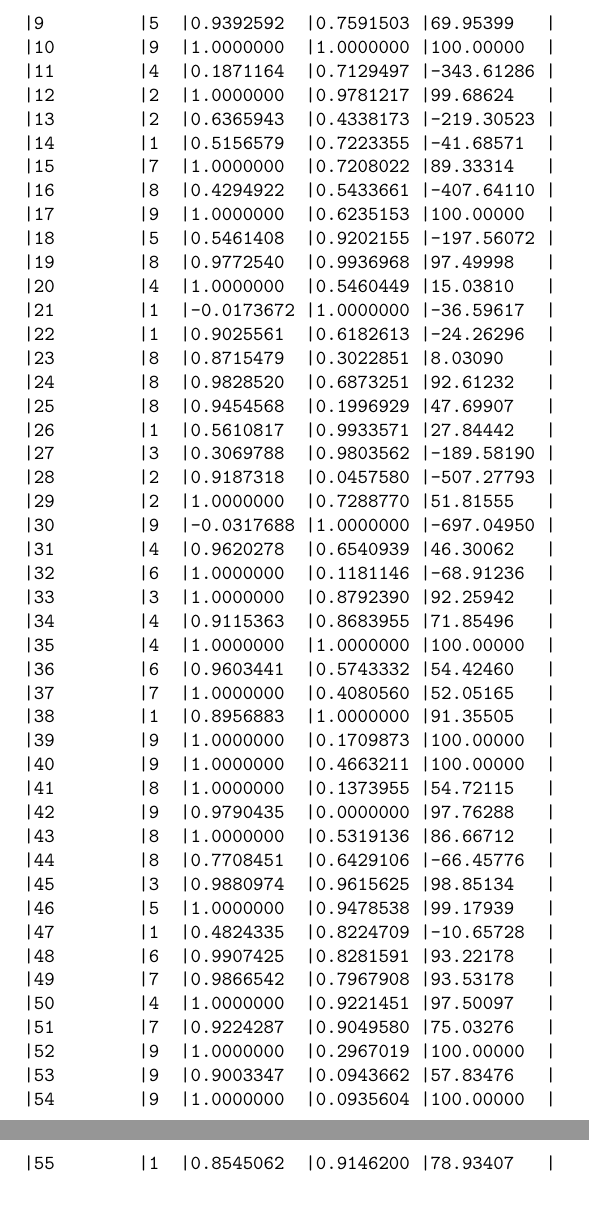
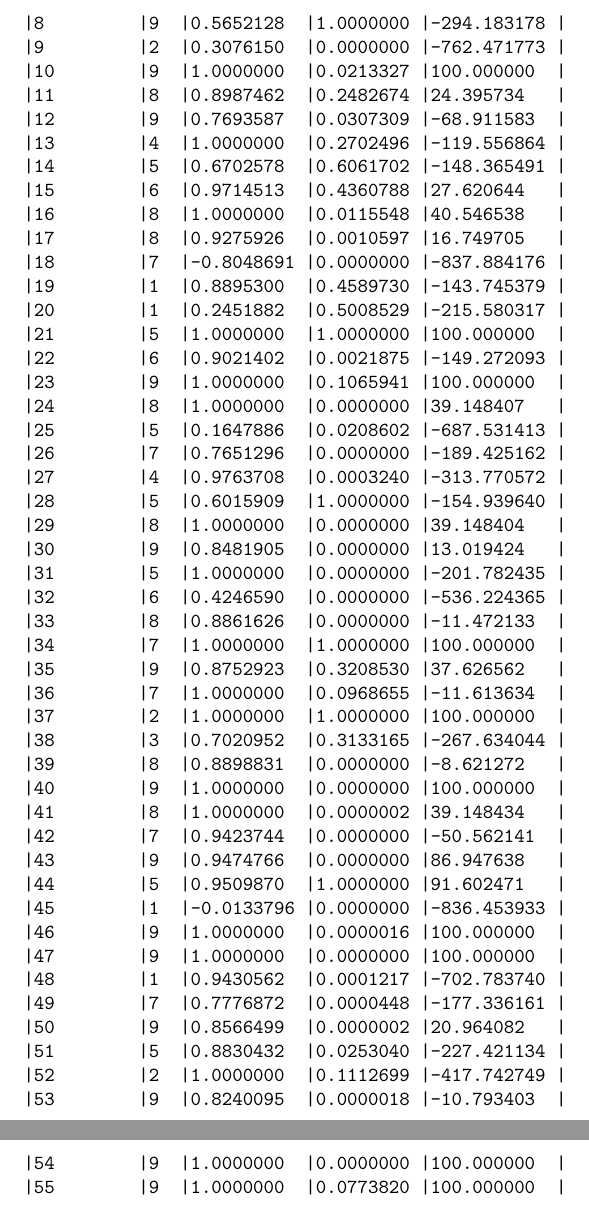
Before and after one commit to wgmao/DataRemix, a LaTeX document (vignettes/vignette.tex): two parts of pages 2 and 3 of 3, joined at a grey line, cut at the place of the change. The pictures show the PDF file vignettes/vignette.pdf that the author committed with the source.

Commit message:
Add files via upload

```diff
--- a/vignettes/vignette.tex
+++ b/vignettes/vignette.tex
@@ -59,47 +49,0 @@ Infer the optimal combinations of k, p and $\mu$. Here X and penalty are additio
-|9         |5  |0.9392592  |0.7591503 |69.95399   |
-|10        |9  |1.0000000  |1.0000000 |100.00000  |
-|11        |4  |0.1871164  |0.7129497 |-343.61286 |
-|12        |2  |1.0000000  |0.9781217 |99.68624   |
-|13        |2  |0.6365943  |0.4338173 |-219.30523 |
-|14        |1  |0.5156579  |0.7223355 |-41.68571  |
-|15        |7  |1.0000000  |0.7208022 |89.33314   |
-|16        |8  |0.4294922  |0.5433661 |-407.64110 |
-|17        |9  |1.0000000  |0.6235153 |100.00000  |
-|18        |5  |0.5461408  |0.9202155 |-197.56072 |
-|19        |8  |0.9772540  |0.9936968 |97.49998   |
-|20        |4  |1.0000000  |0.5460449 |15.03810   |
-|21        |1  |-0.0173672 |1.0000000 |-36.59617  |
-|22        |1  |0.9025561  |0.6182613 |-24.26296  |
-|23        |8  |0.8715479  |0.3022851 |8.03090    |
-|24        |8  |0.9828520  |0.6873251 |92.61232   |
-|25        |8  |0.9454568  |0.1996929 |47.69907   |
-|26        |1  |0.5610817  |0.9933571 |27.84442   |
-|27        |3  |0.3069788  |0.9803562 |-189.58190 |
-|28        |2  |0.9187318  |0.0457580 |-507.27793 |
-|29        |2  |1.0000000  |0.7288770 |51.81555   |
-|30        |9  |-0.0317688 |1.0000000 |-697.04950 |
-|31        |4  |0.9620278  |0.6540939 |46.30062   |
-|32        |6  |1.0000000  |0.1181146 |-68.91236  |
-|33        |3  |1.0000000  |0.8792390 |92.25942   |
-|34        |4  |0.9115363  |0.8683955 |71.85496   |
-|35        |4  |1.0000000  |1.0000000 |100.00000  |
-|36        |6  |0.9603441  |0.5743332 |54.42460   |
-|37        |7  |1.0000000  |0.4080560 |52.05165   |
-|38        |1  |0.8956883  |1.0000000 |91.35505   |
-|39        |9  |1.0000000  |0.1709873 |100.00000  |
-|40        |9  |1.0000000  |0.4663211 |100.00000  |
-|41        |8  |1.0000000  |0.1373955 |54.72115   |
-|42        |9  |0.9790435  |0.0000000 |97.76288   |
-|43        |8  |1.0000000  |0.5319136 |86.66712   |
-|44        |8  |0.7708451  |0.6429106 |-66.45776  |
-|45        |3  |0.9880974  |0.9615625 |98.85134   |
-|46        |5  |1.0000000  |0.9478538 |99.17939   |
-|47        |1  |0.4824335  |0.8224709 |-10.65728  |
-|48        |6  |0.9907425  |0.8281591 |93.22178   |
-|49        |7  |0.9866542  |0.7967908 |93.53178   |
-|50        |4  |1.0000000  |0.9221451 |97.50097   |
-|51        |7  |0.9224287  |0.9049580 |75.03276   |
-|52        |9  |1.0000000  |0.2967019 |100.00000  |
-|53        |9  |0.9003347  |0.0943662 |57.83476   |
-|54        |9  |1.0000000  |0.0935604 |100.00000  |
-|55        |1  |0.8545062  |0.9146200 |78.93407   |
@@ -106,3 +59,51 @@ Infer the optimal combinations of k, p and $\mu$. Here X and penalty are additio
+|8         |9  |0.5652128  |1.0000000 |-294.183178 |
+|9         |2  |0.3076150  |0.0000000 |-762.471773 |
+|10        |9  |1.0000000  |0.0213327 |100.000000  |
+|11        |8  |0.8987462  |0.2482674 |24.395734   |
+|12        |9  |0.7693587  |0.0307309 |-68.911583  |
+|13        |4  |1.0000000  |0.2702496 |-119.556864 |
+|14        |5  |0.6702578  |0.6061702 |-148.365491 |
+|15        |6  |0.9714513  |0.4360788 |27.620644   |
+|16        |8  |1.0000000  |0.0115548 |40.546538   |
+|17        |8  |0.9275926  |0.0010597 |16.749705   |
+|18        |7  |-0.8048691 |0.0000000 |-837.884176 |
+|19        |1  |0.8895300  |0.4589730 |-143.745379 |
+|20        |1  |0.2451882  |0.5008529 |-215.580317 |
+|21        |5  |1.0000000  |1.0000000 |100.000000  |
+|22        |6  |0.9021402  |0.0021875 |-149.272093 |
+|23        |9  |1.0000000  |0.1065941 |100.000000  |
+|24        |8  |1.0000000  |0.0000000 |39.148407   |
+|25        |5  |0.1647886  |0.0208602 |-687.531413 |
+|26        |7  |0.7651296  |0.0000000 |-189.425162 |
+|27        |4  |0.9763708  |0.0003240 |-313.770572 |
+|28        |5  |0.6015909  |1.0000000 |-154.939640 |
+|29        |8  |1.0000000  |0.0000000 |39.148404   |
+|30        |9  |0.8481905  |0.0000000 |13.019424   |
+|31        |5  |1.0000000  |0.0000000 |-201.782435 |
+|32        |6  |0.4246590  |0.0000000 |-536.224365 |
+|33        |8  |0.8861626  |0.0000000 |-11.472133  |
+|34        |7  |1.0000000  |1.0000000 |100.000000  |
+|35        |9  |0.8752923  |0.3208530 |37.626562   |
+|36        |7  |1.0000000  |0.0968655 |-11.613634  |
+|37        |2  |1.0000000  |1.0000000 |100.000000  |
+|38        |3  |0.7020952  |0.3133165 |-267.634044 |
+|39        |8  |0.8898831  |0.0000000 |-8.621272   |
+|40        |9  |1.0000000  |0.0000000 |100.000000  |
+|41        |8  |1.0000000  |0.0000002 |39.148434   |
+|42        |7  |0.9423744  |0.0000000 |-50.562141  |
+|43        |9  |0.9474766  |0.0000000 |86.947638   |
+|44        |5  |0.9509870  |1.0000000 |91.602471   |
+|45        |1  |-0.0133796 |0.0000000 |-836.453933 |
+|46        |9  |1.0000000  |0.0000016 |100.000000  |
+|47        |9  |1.0000000  |0.0000000 |100.000000  |
+|48        |1  |0.9430562  |0.0001217 |-702.783740 |
+|49        |7  |0.7776872  |0.0000448 |-177.336161 |
+|50        |9  |0.8566499  |0.0000002 |20.964082   |
+|51        |5  |0.8830432  |0.0253040 |-227.421134 |
+|52        |2  |1.0000000  |0.1112699 |-417.742749 |
+|53        |9  |0.8240095  |0.0000018 |-10.793403  |
+|54        |9  |1.0000000  |0.0000000 |100.000000  |
+|55        |9  |1.0000000  |0.0773820 |100.000000  |
 \end{Soutput}
 \end{Schunk}
 \end{document}
```
Also changed, not shown: vignettes/vignette-concordance.tex (+1 -1 lines), vignettes/vignette.pdf, vignettes/vignette.tex (28 more changed lines), 1 other file.
